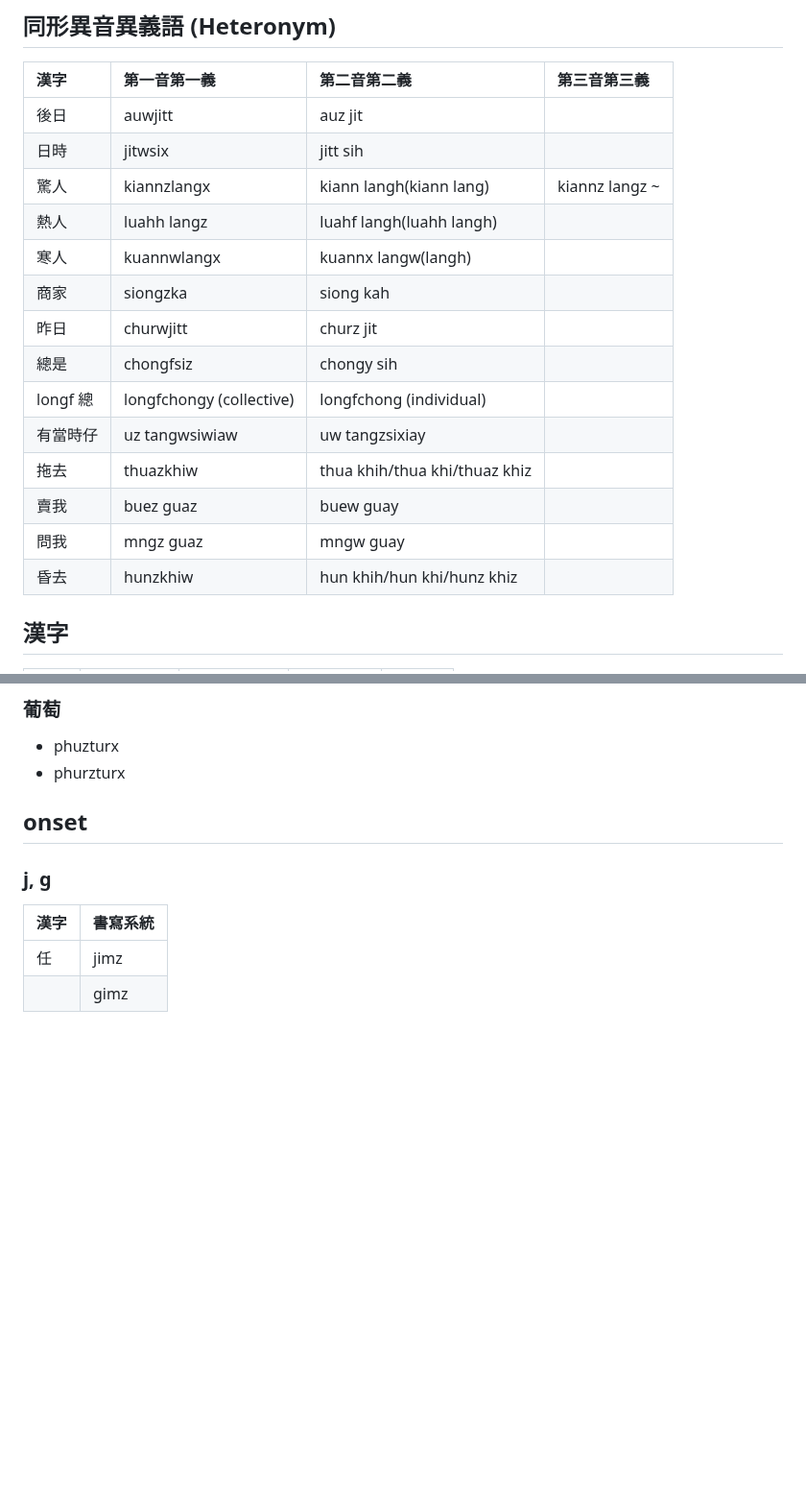
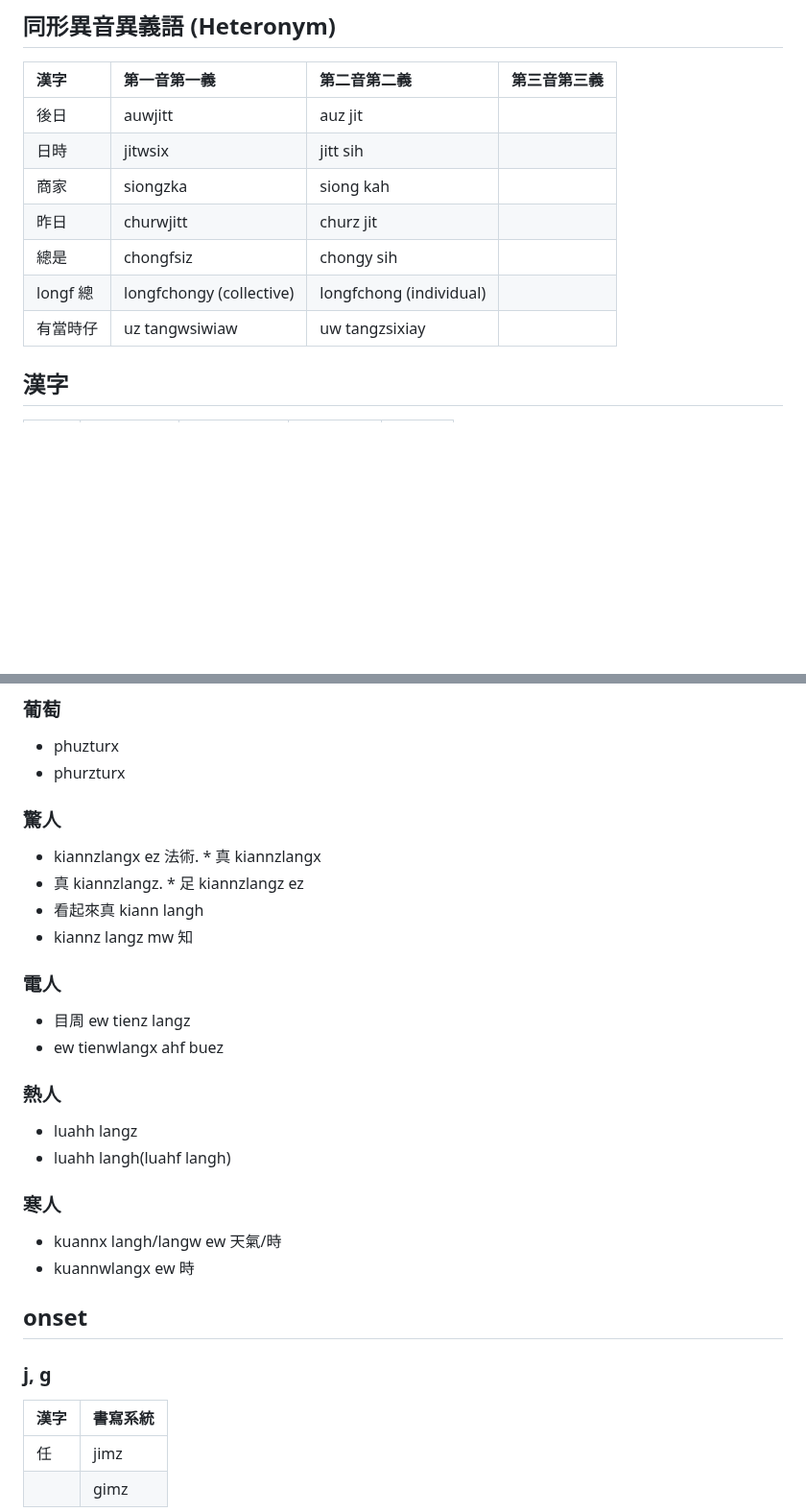
Before and after one commit to taipalogy/susiahethong, a Markdown page: heteronym.md, 2 parts joined by grey strips. Shown at 96% size. Drawn GitHub-style; blank space fills up the shorter version.

```diff
--- a/heteronym.md
+++ b/heteronym.md
@@ -6,18 +6,11 @@
 | :--- | :--- | :--- | :--- |
 | 後日 | auwjitt | auz jit ||
 | 日時 | jitwsix | jitt sih ||
-| 驚人 | kiannzlangx | kiann langh(kiann lang) | kiannz langz ~ |
-| 熱人 | luahh langz | luahf langh(luahh langh) ||
-| 寒人 | kuannwlangx | kuannx langw(langh) ||
 | 商家 | siongzka | siong kah ||
 | 昨日 | churwjitt | churz jit ||
 | 總是 | chongfsiz | chongy sih ||
 | longf 總 | longfchongy (collective) | longfchong (individual) ||
 | 有當時仔 | uz tangwsiwiaw | uw tangzsixiay ||
-| 拖去 | thuazkhiw | thua khih/thua khi/thuaz khiz ||
-| 賣我 | buez guaz | buew guay ||
-| 問我 | mngz guaz | mngw guay ||
-| 昏去 | hunzkhiw | hun khih/hun khi/hunz khiz  ||
 
 ## 漢字
 
@@ -34,6 +27,28 @@
 
 * phuzturx
 * phurzturx
+
+### 驚人
+
+* kiannzlangx ez 法術. * 真 kiannzlangx
+* 真 kiannzlangz. * 足 kiannzlangz ez
+* 看起來真 kiann langh
+* kiannz langz mw 知
+
+### 電人
+
+* 目周 ew tienz langz
+* ew tienwlangx ahf buez
+
+### 熱人
+
+* luahh langz
+* luahh langh(luahf langh)
+
+### 寒人
+
+* kuannx langh/langw ew 天氣/時
+* kuannwlangx ew 時
 
 ## onset
 
```
Also changed, not shown: other parts of heteronym.md (+10 -0 lines).
